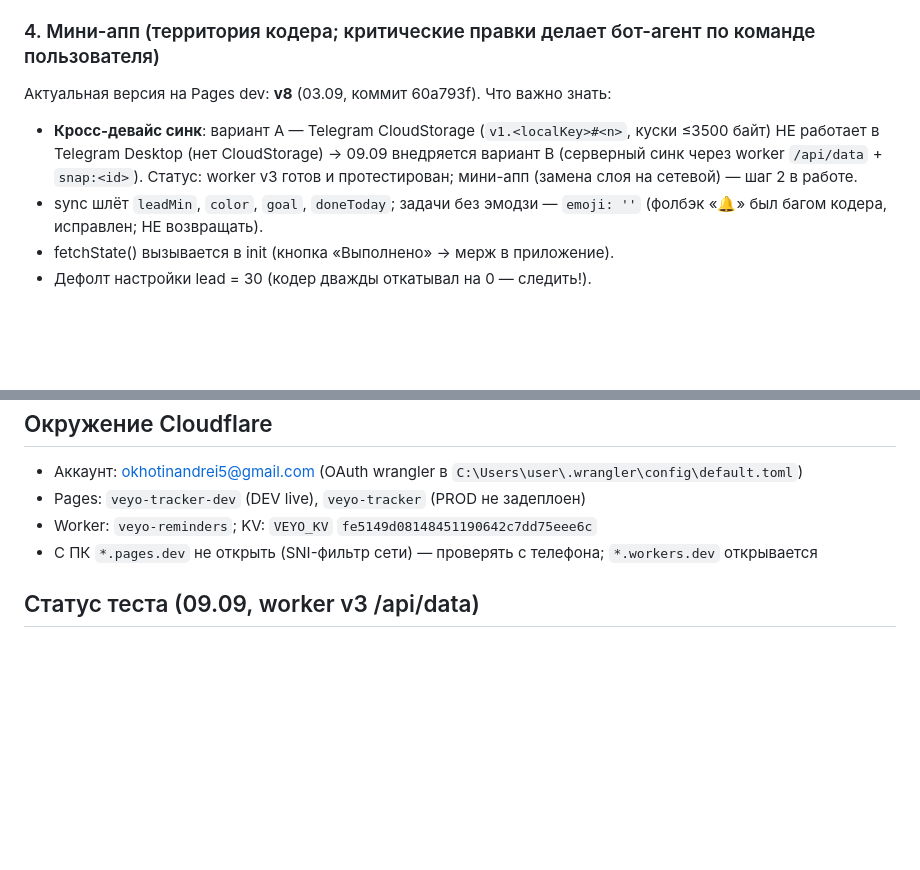
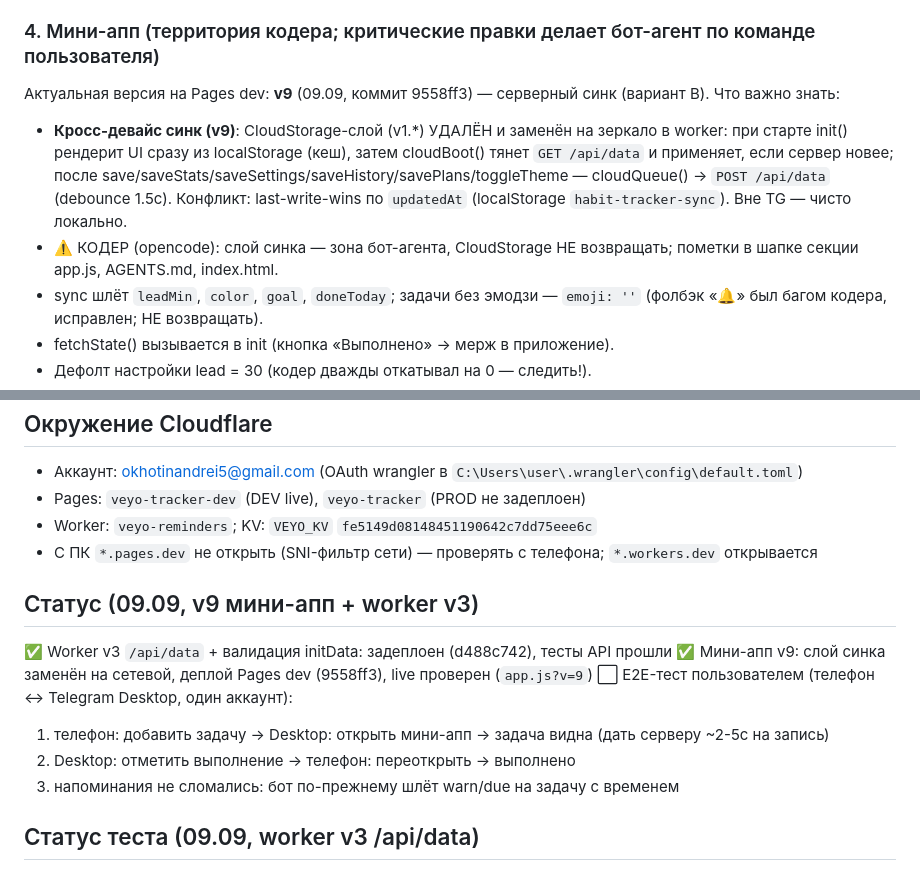
Before and after one commit to soranocode/veyo-tracker, a Markdown page: bot/README.md, 2 parts joined by grey strips. Drawn GitHub-style; blank space fills up the shorter version.

Commit message:
Docs: bot/README v9 status + E2E steps; remove SYNC_PLAN_B.md (implemented, self-deleting handoff)

```diff
--- a/bot/README.md
+++ b/bot/README.md
@@ -74,8 +74,9 @@ Mini App (telegram/, CF Pages)                Cloudflare Worker "veyo-reminders"
 - Бот «только плашка»: молчит на сообщения, отвечает только действиями (кнопка)
 
 ### 4. Мини-апп (территория кодера; критические правки делает бот-агент по команде пользователя)
-Актуальная версия на Pages dev: **v8** (03.09, коммит 60a793f). Что важно знать:
-- **Кросс-девайс синк**: вариант A — Telegram CloudStorage (`v1.<localKey>#<n>`, куски ≤3500 байт) НЕ работает в Telegram Desktop (нет CloudStorage) → 09.09 внедряется вариант B (серверный синк через worker `/api/data` + `snap:<id>`). Статус: worker v3 готов и протестирован; мини-апп (замена слоя на сетевой) — шаг 2 в работе.
+Актуальная версия на Pages dev: **v9** (09.09, коммит 9558ff3) — серверный синк (вариант B). Что важно знать:
+- **Кросс-девайс синк (v9)**: CloudStorage-слой (v1.*) УДАЛЁН и заменён на зеркало в worker: при старте init() рендерит UI сразу из localStorage (кеш), затем cloudBoot() тянет `GET /api/data` и применяет, если сервер новее; после save/saveStats/saveSettings/saveHistory/savePlans/toggleTheme — cloudQueue() → `POST /api/data` (debounce 1.5с). Конфликт: last-write-wins по `updatedAt` (localStorage `habit-tracker-sync`). Вне TG — чисто локально.
+- ⚠️ КОДЕР (opencode): слой синка — зона бот-агента, CloudStorage НЕ возвращать; пометки в шапке секции app.js, AGENTS.md, index.html.
 - sync шлёт `leadMin`, `color`, `goal`, `doneToday`; задачи без эмодзи — `emoji: ''` (фолбэк «🔔» был багом кодера, исправлен; НЕ возвращать).
 - fetchState() вызывается в init (кнопка «Выполнено» → мерж в приложение).
 - Дефолт настройки lead = 30 (кодер дважды откатывал на 0 — следить!).
@@ -98,6 +99,14 @@ cd telegram; wrangler pages deploy . --project-name veyo-tracker-dev --branch ma
 - Worker: `veyo-reminders`; KV: `VEYO_KV` `fe5149d08148451190642c7dd75eee6c`
 - С ПК `*.pages.dev` не открыть (SNI-фильтр сети) — проверять с телефона; `*.workers.dev` открывается
 
+## Статус (09.09, v9 мини-апп + worker v3)
+✅ Worker v3 `/api/data` + валидация initData: задеплоен (d488c742), тесты API прошли
+✅ Мини-апп v9: слой синка заменён на сетевой, деплой Pages dev (9558ff3), live проверен (`app.js?v=9`)
+⬜ E2E-тест пользователем (телефон ↔ Telegram Desktop, один аккаунт):
+   1. телефон: добавить задачу → Desktop: открыть мини-апп → задача видна (дать серверу ~2-5с на запись)
+   2. Desktop: отметить выполнение → телефон: переоткрыть → выполнено
+   3. напоминания не сломались: бот по-прежнему шлёт warn/due на задачу с временем
+
 ## Статус теста (09.09, worker v3 /api/data)
 ✅ 401: без initData / битая подпись / auth_date старше 48ч
 ✅ POST→GET: снимок сохраняется и читается (валидная подпись)
```
Also changed, not shown: SYNC_PLAN_B.md (deleted, +0 -129 lines).
